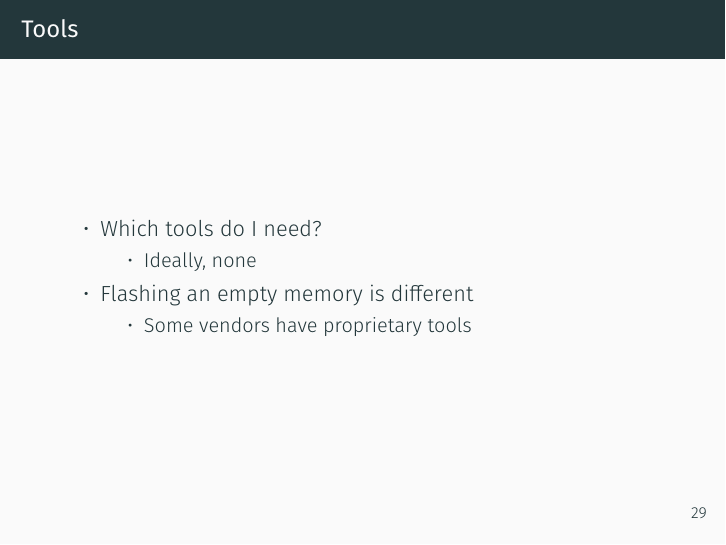
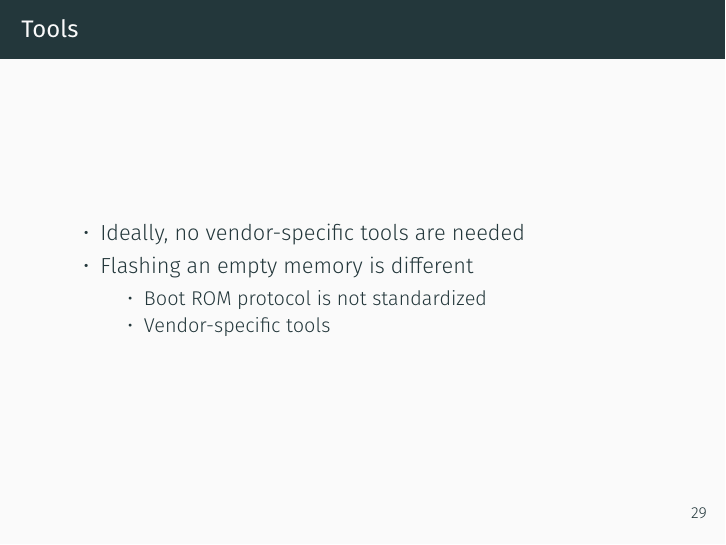
Before and after one commit to lucaceresoli/docs, LaTeX slides (terrible-bsp/terrible-bsp.tex): page 38 of 56. Compiled offline with XeLaTeX.

Commit message:
terrible-bsp: tools: change structure

```diff
--- a/terrible-bsp/terrible-bsp.tex
+++ b/terrible-bsp/terrible-bsp.tex
@@ -486,13 +486,11 @@ void __init reserve_node_zero(pg_data_t *pgdat)
 
 \begin{frame}{Tools}
   \begin{itemize}
-  \item Which tools do I need?
-    \begin{itemize}
-    \item Ideally, none
-    \end{itemize}
+  \item Ideally, no vendor-specific tools are needed
   \item Flashing an empty memory is different
     \begin{itemize}
-    \item Some vendors have proprietary tools
+    \item Boot ROM protocol is not standardized
+    \item Vendor-specific tools
     \end{itemize}
   \end{itemize}
 \end{frame}
```
